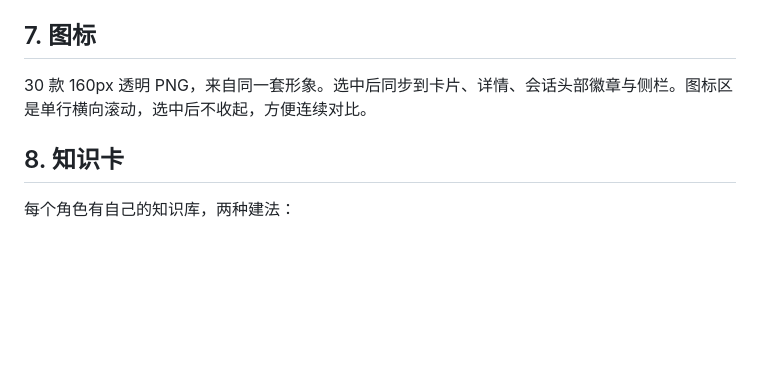
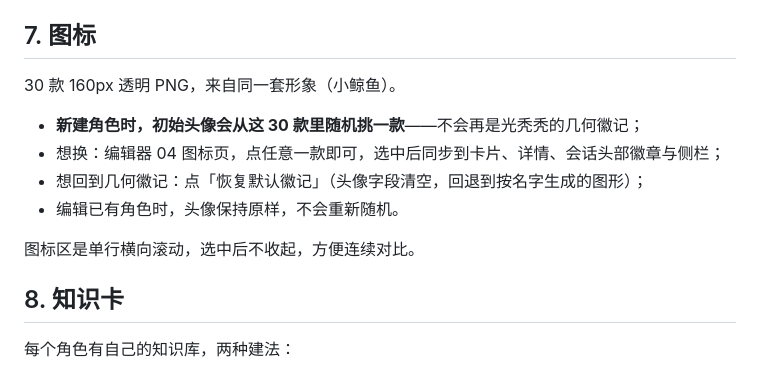
Before and after one commit to 1502074527-svg/dsh-agent-manager, a Markdown page: docs/USAGE.md, the part around the change. Drawn GitHub-style; blank space fills up the shorter version.

```diff
--- a/docs/USAGE.md
+++ b/docs/USAGE.md
@@ -70,7 +70,14 @@ DSH 里「主智能体」负责主持对话。很多重复工作适合固化成
 
 ## 7. 图标
 
-30 款 160px 透明 PNG，来自同一套形象。选中后同步到卡片、详情、会话头部徽章与侧栏。图标区是单行横向滚动，选中后不收起，方便连续对比。
+30 款 160px 透明 PNG，来自同一套形象（小鲸鱼）。
+
+- **新建角色时，初始头像会从这 30 款里随机挑一款**——不会再是光秃秃的几何徽记；
+- 想换：编辑器 04 图标页，点任意一款即可，选中后同步到卡片、详情、会话头部徽章与侧栏；
+- 想回到几何徽记：点「恢复默认徽记」（头像字段清空，回退到按名字生成的图形）；
+- 编辑已有角色时，头像保持原样，不会重新随机。
+
+图标区是单行横向滚动，选中后不收起，方便连续对比。
 
 ## 8. 知识卡
 
```
Also changed, not shown: README.md (+1 -1 lines), assets/screenshots/detail-light.png, assets/screenshots/editor-logo-light.png, assets/screenshots/home-dark.png, assets/screenshots/home-light.png, assets/screenshots/narrow-light.png, 2 other files.
